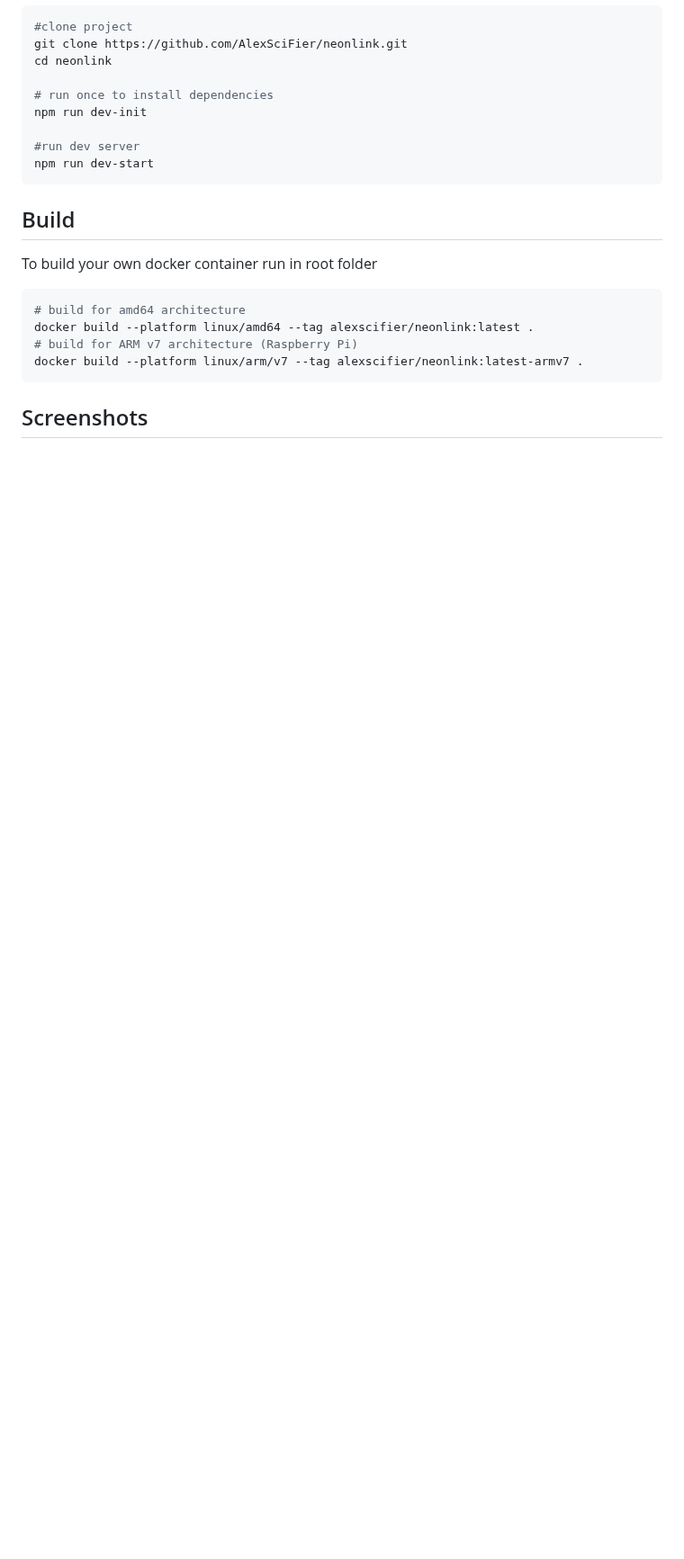
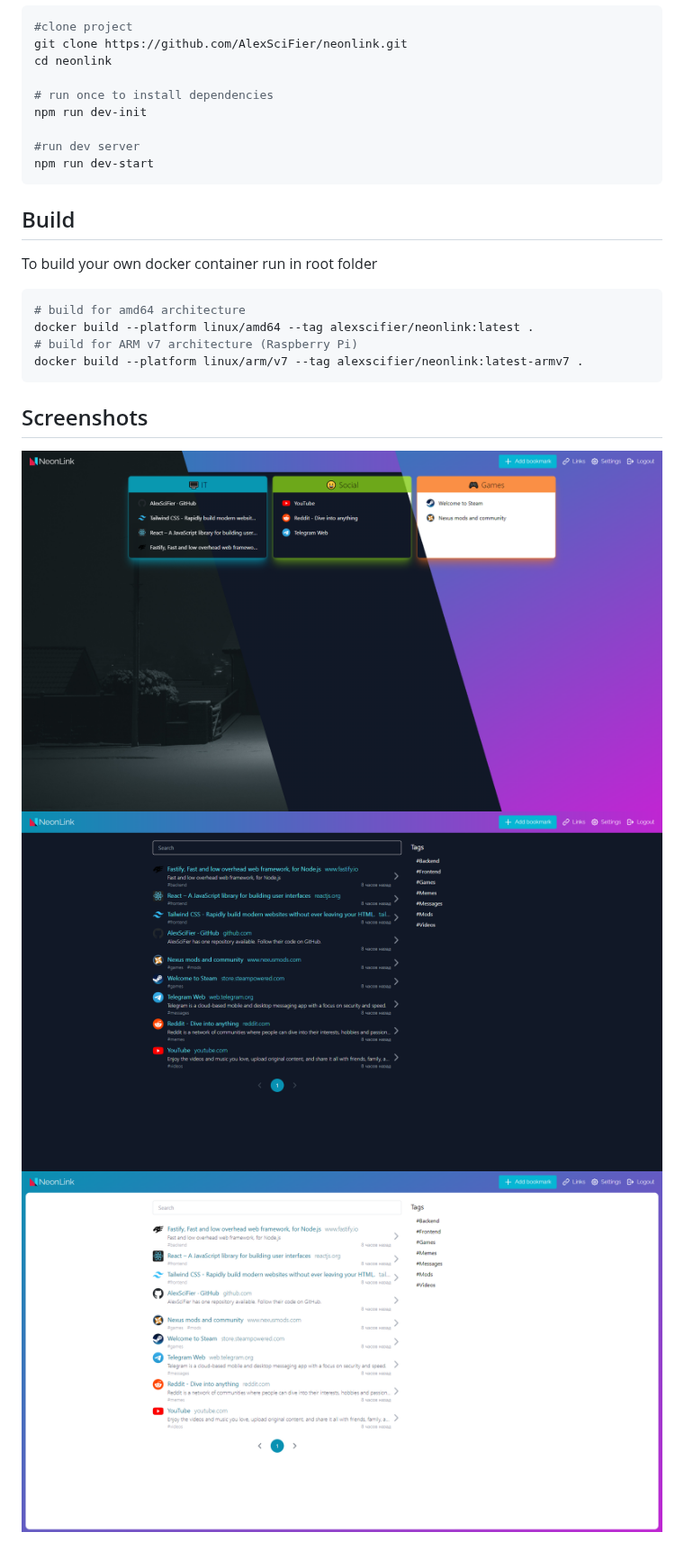
Before and after one commit to AlexSciFier/neonlink, a Markdown page: README.md, the part around the change. Shown at 90% size. GitHub-like rendering; pictures changed too: docs/Dashboard.png (added), docs/Links dark.png (added), docs/Links light.png (added); blank space fills up the shorter version.

Commit message:
docs: add screenshots

````diff
--- a/README.md
+++ b/README.md
@@ -83,3 +83,7 @@ docker build --platform linux/arm/v7 --tag alexscifier/neonlink:latest-armv7 .
 ```
 
 ## Screenshots
+
+![Dashboard](docs/Dashboard.png)
+![Links dark](docs/Links%20dark.png)
+![Links light](docs/Links%20light.png)
````
